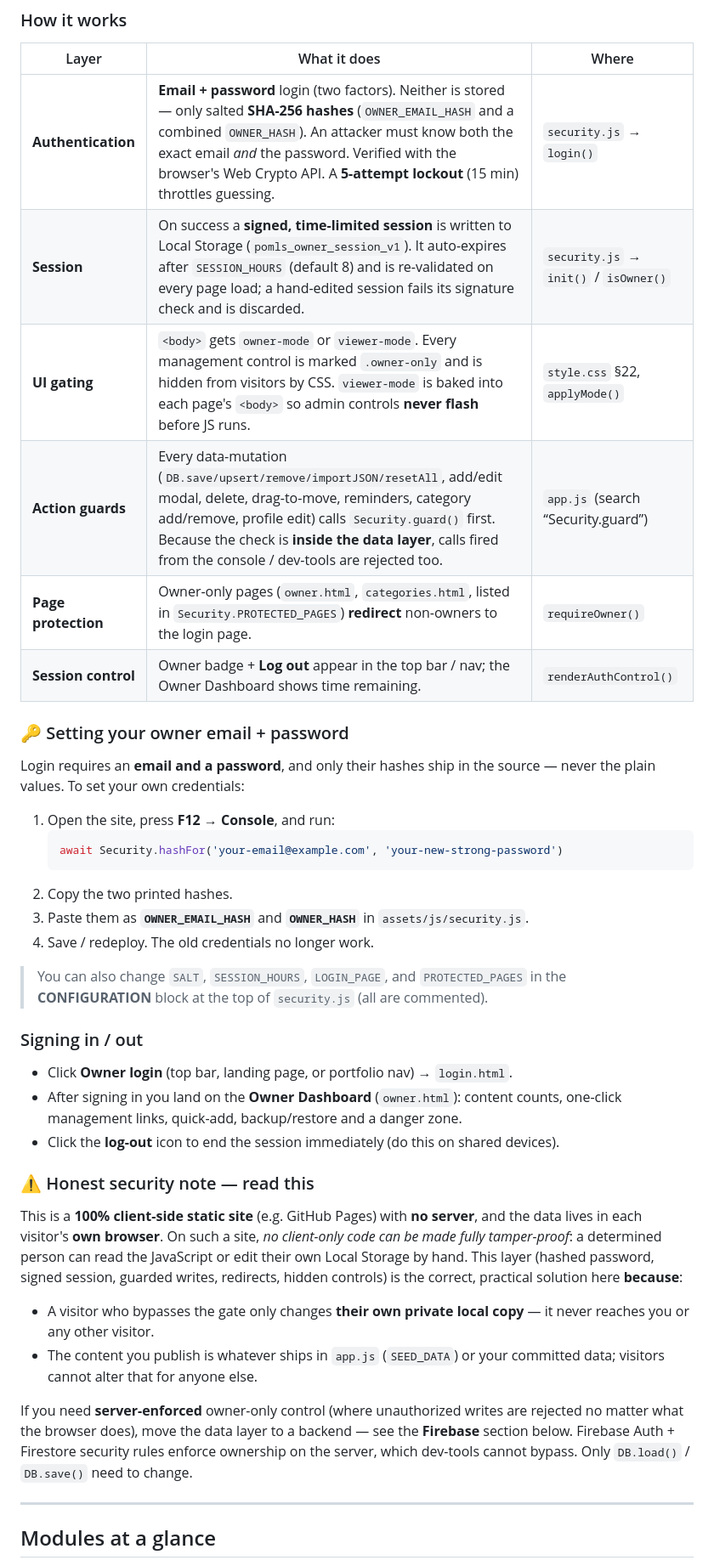
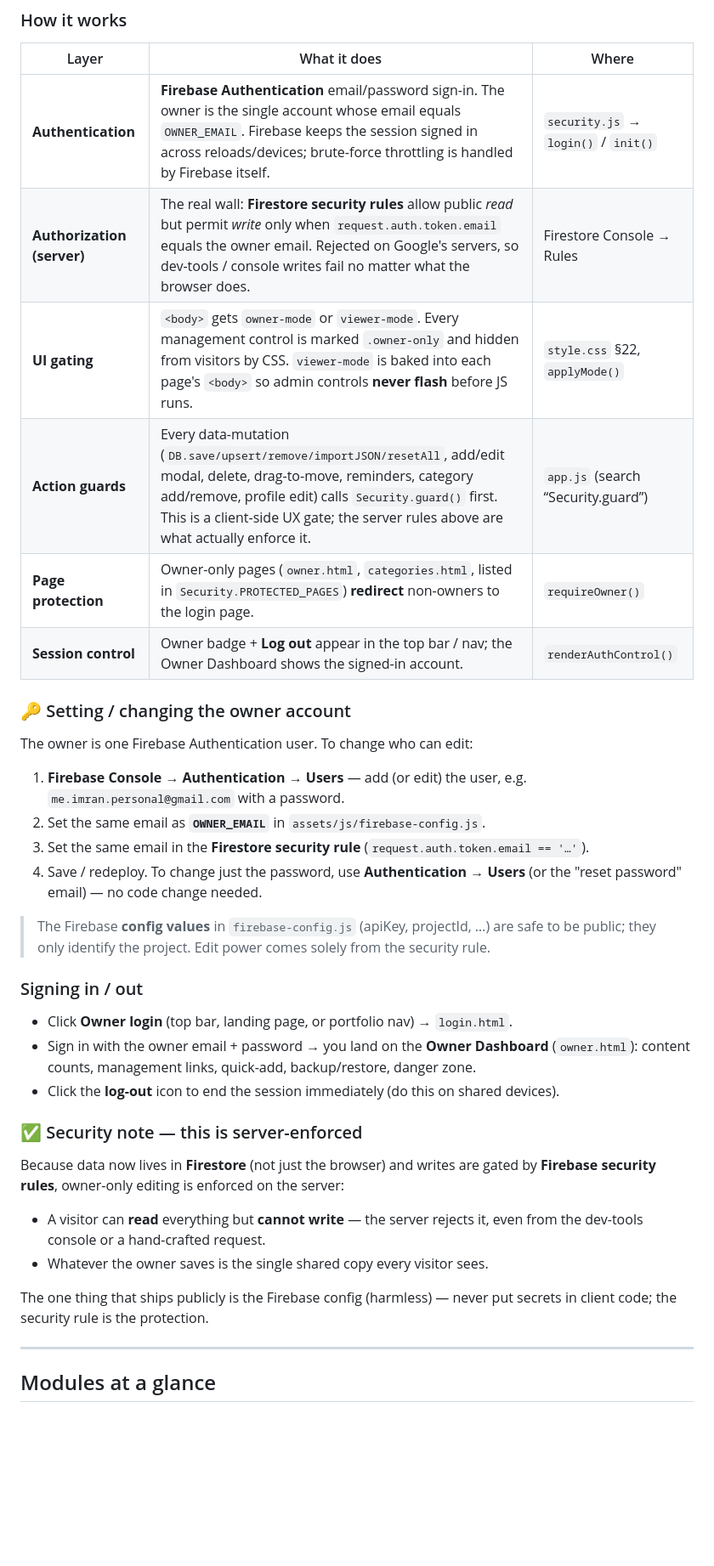
Before and after one commit to imran-me/OppTracker, a Markdown page: README.md, the part around one of its changes. Shown at 85% size. Drawn GitHub-style; blank space fills up the shorter version.

````diff
--- a/README.md
+++ b/README.md
@@ -137,53 +141,45 @@ delete, archive, manage categories, import, reset or change the profile.
 
 | Layer | What it does | Where |
 |-------|--------------|-------|
-| **Authentication** | **Email + password** login (two factors). Neither is stored — only salted **SHA-256 hashes** (`OWNER_EMAIL_HASH` and a combined `OWNER_HASH`). An attacker must know both the exact email *and* the password. Verified with the browser's Web Crypto API. A **5-attempt lockout** (15 min) throttles guessing. | `security.js` → `login()` |
-| **Session** | On success a **signed, time-limited session** is written to Local Storage (`pomls_owner_session_v1`). It auto-expires after `SESSION_HOURS` (default 8) and is re-validated on every page load; a hand-edited session fails its signature check and is discarded. | `security.js` → `init()` / `isOwner()` |
-| **UI gating** | `<body>` gets `owner-mode` or `viewer-mode`. Every management control is marked `.owner-only` and is hidden from visitors by CSS. `viewer-mode` is baked into each page's `<body>` so admin controls **never flash** before JS runs. | `style.css` §22, `applyMode()` |
-| **Action guards** | Every data-mutation (`DB.save/upsert/remove/importJSON/resetAll`, add/edit modal, delete, drag-to-move, reminders, category add/remove, profile edit) calls `Security.guard()` first. Because the check is **inside the data layer**, calls fired from the console / dev-tools are rejected too. | `app.js` (search “Security.guard”) |
+| **Authentication** | **Firebase Authentication** email/password sign-in. The owner is the single account whose email equals `OWNER_EMAIL`. Firebase keeps the session signed in across reloads/devices; brute-force throttling is handled by Firebase itself. | `security.js` → `login()` / `init()` |
+| **Authorization (server)** | The real wall: **Firestore security rules** allow public *read* but permit *write* only when `request.auth.token.email` equals the owner email. Rejected on Google's servers, so dev-tools / console writes fail no matter what the browser does. | Firestore Console → Rules |
+| **UI gating** | `<body>` gets `owner-mode` or `viewer-mode`. Every management control is marked `.owner-only` and hidden from visitors by CSS. `viewer-mode` is baked into each page's `<body>` so admin controls **never flash** before JS runs. | `style.css` §22, `applyMode()` |
+| **Action guards** | Every data-mutation (`DB.save/upsert/remove/importJSON/resetAll`, add/edit modal, delete, drag-to-move, reminders, category add/remove, profile edit) calls `Security.guard()` first. This is a client-side UX gate; the server rules above are what actually enforce it. | `app.js` (search “Security.guard”) |
 | **Page protection** | Owner-only pages (`owner.html`, `categories.html`, listed in `Security.PROTECTED_PAGES`) **redirect** non-owners to the login page. | `requireOwner()` |
-| **Session control** | Owner badge + **Log out** appear in the top bar / nav; the Owner Dashboard shows time remaining. | `renderAuthControl()` |
+| **Session control** | Owner badge + **Log out** appear in the top bar / nav; the Owner Dashboard shows the signed-in account. | `renderAuthControl()` |
 
-### 🔑 Setting your owner email + password
+### 🔑 Setting / changing the owner account
 
-Login requires an **email and a password**, and only their hashes ship in the
-source — never the plain values. To set your own credentials:
+The owner is one Firebase Authentication user. To change who can edit:
 
-1. Open the site, press **F12 → Console**, and run:
-   ```js
-   await Security.hashFor('your-email@example.com', 'your-new-strong-password')
-   ```
-2. Copy the two printed hashes.
-3. Paste them as **`OWNER_EMAIL_HASH`** and **`OWNER_HASH`** in `assets/js/security.js`.
-4. Save / redeploy. The old credentials no longer work.
+1. **Firebase Console → Authentication → Users** — add (or edit) the user, e.g.
+   `me.imran.personal@gmail.com` with a password.
+2. Set the same email as **`OWNER_EMAIL`** in `assets/js/firebase-config.js`.
+3. Set the same email in the **Firestore security rule** (`request.auth.token.email == '…'`).
+4. Save / redeploy. To change just the password, use **Authentication → Users** (or the
+   "reset password" email) — no code change needed.
 
-> You can also change `SALT`, `SESSION_HOURS`, `LOGIN_PAGE`, and `PROTECTED_PAGES`
-> in the **CONFIGURATION** block at the top of `security.js` (all are commented).
+> The Firebase **config values** in `firebase-config.js` (apiKey, projectId, …) are safe to
+> be public; they only identify the project. Edit power comes solely from the security rule.
 
 ### Signing in / out
 
 - Click **Owner login** (top bar, landing page, or portfolio nav) → `login.html`.
-- After signing in you land on the **Owner Dashboard** (`owner.html`): content counts,
-  one-click management links, quick-add, backup/restore and a danger zone.
+- Sign in with the owner email + password → you land on the **Owner Dashboard**
+  (`owner.html`): content counts, management links, quick-add, backup/restore, danger zone.
 - Click the **log-out** icon to end the session immediately (do this on shared devices).
 
-### ⚠️ Honest security note — read this
+### ✅ Security note — this is server-enforced
 
-This is a **100% client-side static site** (e.g. GitHub Pages) with **no server**, and the
-data lives in each visitor's **own browser**. On such a site, *no client-only code can be
-made fully tamper-proof*: a determined person can read the JavaScript or edit their own
-Local Storage by hand. This layer (hashed password, signed session, guarded writes,
-redirects, hidden controls) is the correct, practical solution here **because**:
+Because data now lives in **Firestore** (not just the browser) and writes are gated by
+**Firebase security rules**, owner-only editing is enforced on the server:
 
-- A visitor who bypasses the gate only changes **their own private local copy** — it never
-  reaches you or any other visitor.
-- The content you publish is whatever ships in `app.js` (`SEED_DATA`) or your committed
-  data; visitors cannot alter that for anyone else.
+- A visitor can **read** everything but **cannot write** — the server rejects it, even from
+  the dev-tools console or a hand-crafted request.
+- Whatever the owner saves is the single shared copy every visitor sees.
 
-If you need **server-enforced** owner-only control (where unauthorized writes are rejected
-no matter what the browser does), move the data layer to a backend — see the
-**Firebase** section below. Firebase Auth + Firestore security rules enforce ownership on
-the server, which dev-tools cannot bypass. Only `DB.load()` / `DB.save()` need to change.
+The one thing that ships publicly is the Firebase config (harmless) — never put secrets in
+client code; the security rule is the protection.
 
 ---
 
````
Also changed, not shown: other parts of README.md (+79 -39 lines).
